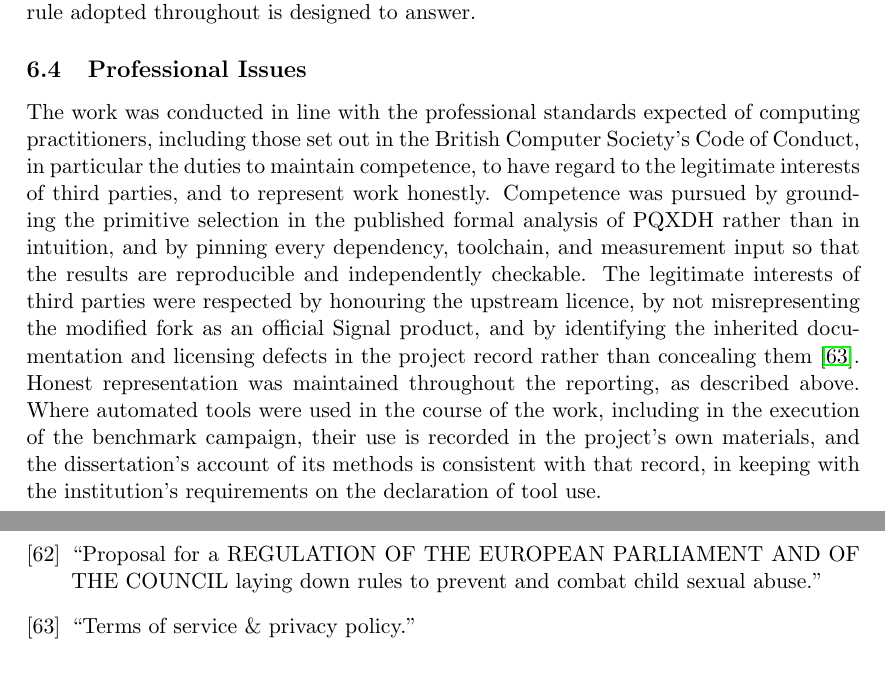
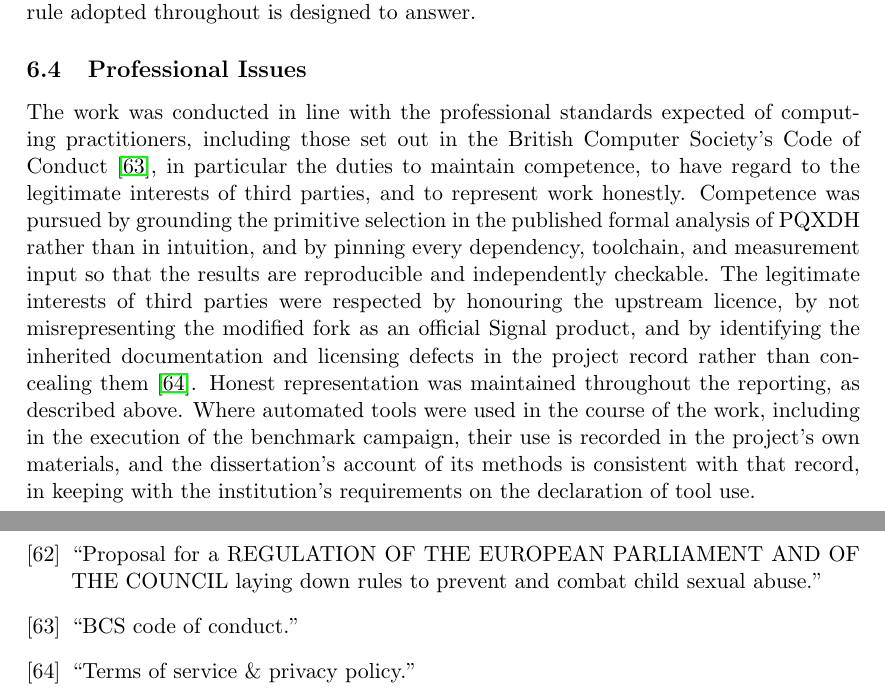
Before and after one commit to marksaviour/pq-signal-v7-writeup-latex, a LaTeX thesis (Thesis.tex, which reads contents/chapter6.tex): two parts of pages 58 and 64 of 65, joined at a grey line, cut so that both start at the same text. Compiled offline with pdfLaTeX.

Commit message:
Updated Citation Again

```diff
--- a/contents/chapter6.tex
+++ b/contents/chapter6.tex
@@ -26,4 +26,4 @@ The foremost ethical obligation in security research is to avoid creating a fals
 \subsection{Professional Issues}
 \label{subsec:lsepi-professional}
 
-The work was conducted in line with the professional standards expected of computing practitioners, including those set out in the British Computer Society's Code of Conduct, in particular the duties to maintain competence, to have regard to the legitimate interests of third parties, and to represent work honestly. Competence was pursued by grounding the primitive selection in the published formal analysis of PQXDH rather than in intuition, and by pinning every dependency, toolchain, and measurement input so that the results are reproducible and independently checkable. The legitimate interests of third parties were respected by honouring the upstream licence, by not misrepresenting the modified fork as an official Signal product, and by identifying the inherited documentation and licensing defects in the project record rather than concealing them~\cite{noauthor_terms_nodate}. Honest representation was maintained throughout the reporting, as described above. Where automated tools were used in the course of the work, including in the execution of the benchmark campaign, their use is recorded in the project's own materials, and the dissertation's account of its methods is consistent with that record, in keeping with the institution's requirements on the declaration of tool use.
+The work was conducted in line with the professional standards expected of computing practitioners, including those set out in the British Computer Society's Code of Conduct~\cite{noauthor_bcs_nodate}, in particular the duties to maintain competence, to have regard to the legitimate interests of third parties, and to represent work honestly. Competence was pursued by grounding the primitive selection in the published formal analysis of PQXDH rather than in intuition, and by pinning every dependency, toolchain, and measurement input so that the results are reproducible and independently checkable. The legitimate interests of third parties were respected by honouring the upstream licence, by not misrepresenting the modified fork as an official Signal product, and by identifying the inherited documentation and licensing defects in the project record rather than concealing them~\cite{noauthor_terms_nodate}. Honest representation was maintained throughout the reporting, as described above. Where automated tools were used in the course of the work, including in the execution of the benchmark campaign, their use is recorded in the project's own materials, and the dissertation's account of its methods is consistent with that record, in keeping with the institution's requirements on the declaration of tool use.
```
